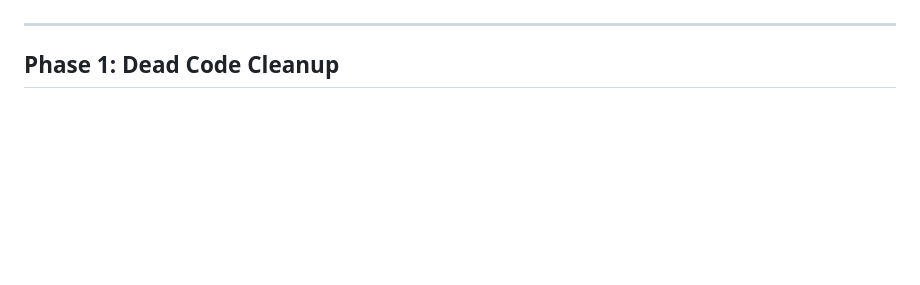
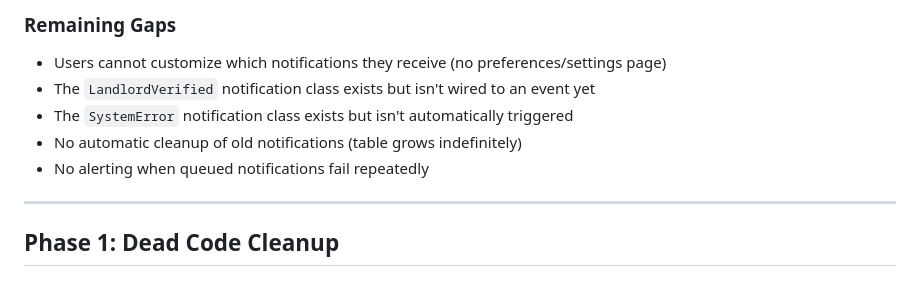
Before and after one commit to luisosena/estate, a Markdown page: docs/reports/notification-messaging-implementation.md, the part around one of its changes. GitHub-like rendering; blank space fills up the shorter version.

Commit message:
docs: update notification system implementation report

```diff
--- a/docs/reports/notification-messaging-implementation.md
+++ b/docs/reports/notification-messaging-implementation.md
@@ -12,3 +74,10 @@ This report documents the comprehensive overhaul of the notification and messagi
+### Remaining Gaps
+
+- Users cannot customize which notifications they receive (no preferences/settings page)
+- The `LandlordVerified` notification class exists but isn't wired to an event yet
+- The `SystemError` notification class exists but isn't automatically triggered
+- No automatic cleanup of old notifications (table grows indefinitely)
+- No alerting when queued notifications fail repeatedly
 
 ---
 
```
Also changed, not shown: other parts of docs/reports/notification-messaging-implementation.md (+62 -0 lines).
